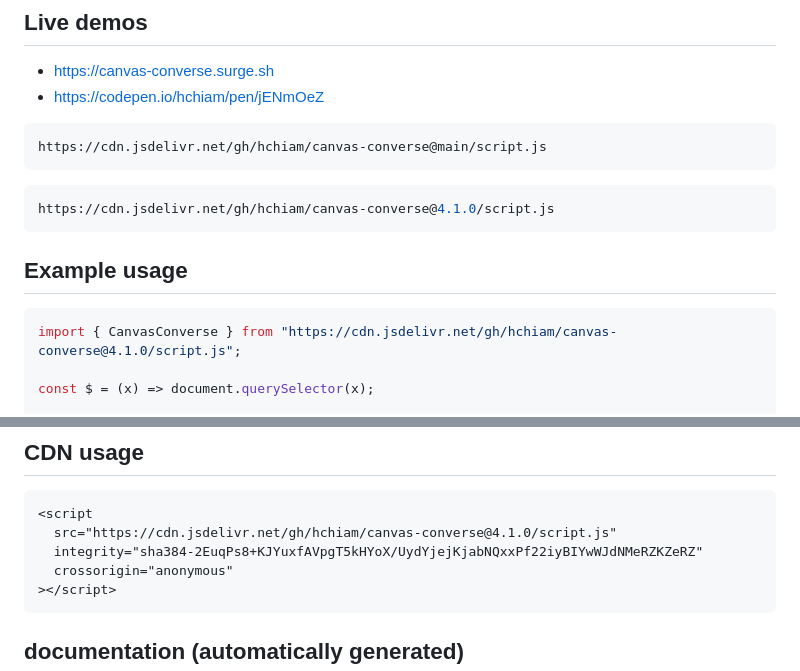
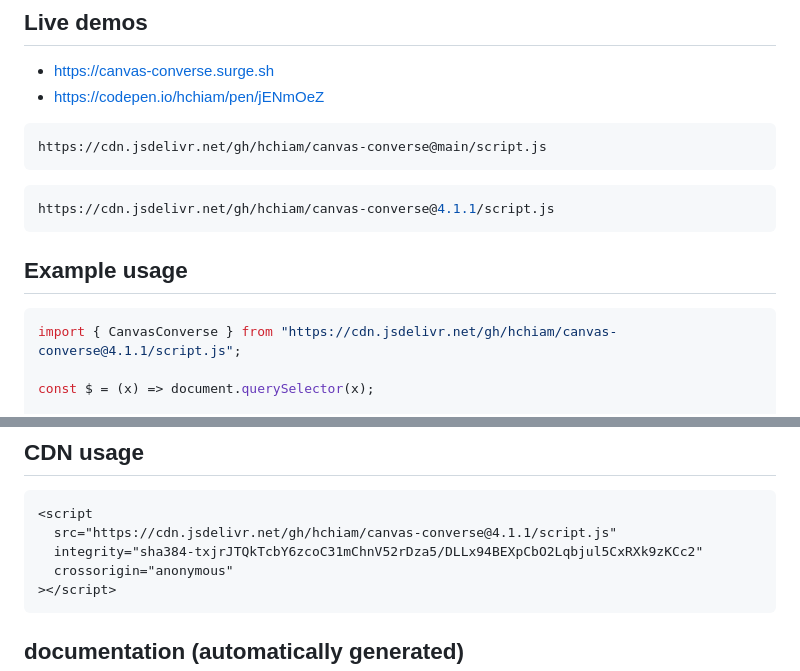
Before and after one commit to hchiam/canvas-converse, a Markdown page: README.md, 2 parts joined by grey strips. Drawn GitHub-style.

Commit message:
prep for 4.1.1

````diff
--- a/README.md
+++ b/README.md
@@ -16,13 +16,13 @@ https://cdn.jsdelivr.net/gh/hchiam/canvas-converse@main/script.js
 ```
 
 ```js
-https://cdn.jsdelivr.net/gh/hchiam/canvas-converse@4.1.0/script.js
+https://cdn.jsdelivr.net/gh/hchiam/canvas-converse@4.1.1/script.js
 ```
 
 ## Example usage
 
 ```js
-import { CanvasConverse } from "https://cdn.jsdelivr.net/gh/hchiam/canvas-converse@4.1.0/script.js";
+import { CanvasConverse } from "https://cdn.jsdelivr.net/gh/hchiam/canvas-converse@4.1.1/script.js";
 
 const $ = (x) => document.querySelector(x);
 
@@ -104,8 +104,8 @@ And much more in the [demo.js](https://github.com/hchiam/canvas-converse/blob/ma
 
 ```html
 <script
-  src="https://cdn.jsdelivr.net/gh/hchiam/canvas-converse@4.1.0/script.js"
-  integrity="sha384-2EuqPs8+KJYuxfAVpgT5kHYoX/UydYjejKjabNQxxPf22iyBIYwWJdNMeRZKZeRZ"
+  src="https://cdn.jsdelivr.net/gh/hchiam/canvas-converse@4.1.1/script.js"
+  integrity="sha384-txjrJTQkTcbY6zcoC31mChnV52rDza5/DLLx94BEXpCbO2Lqbjul5CxRXk9zKCc2"
   crossorigin="anonymous"
 ></script>
 ```
````
